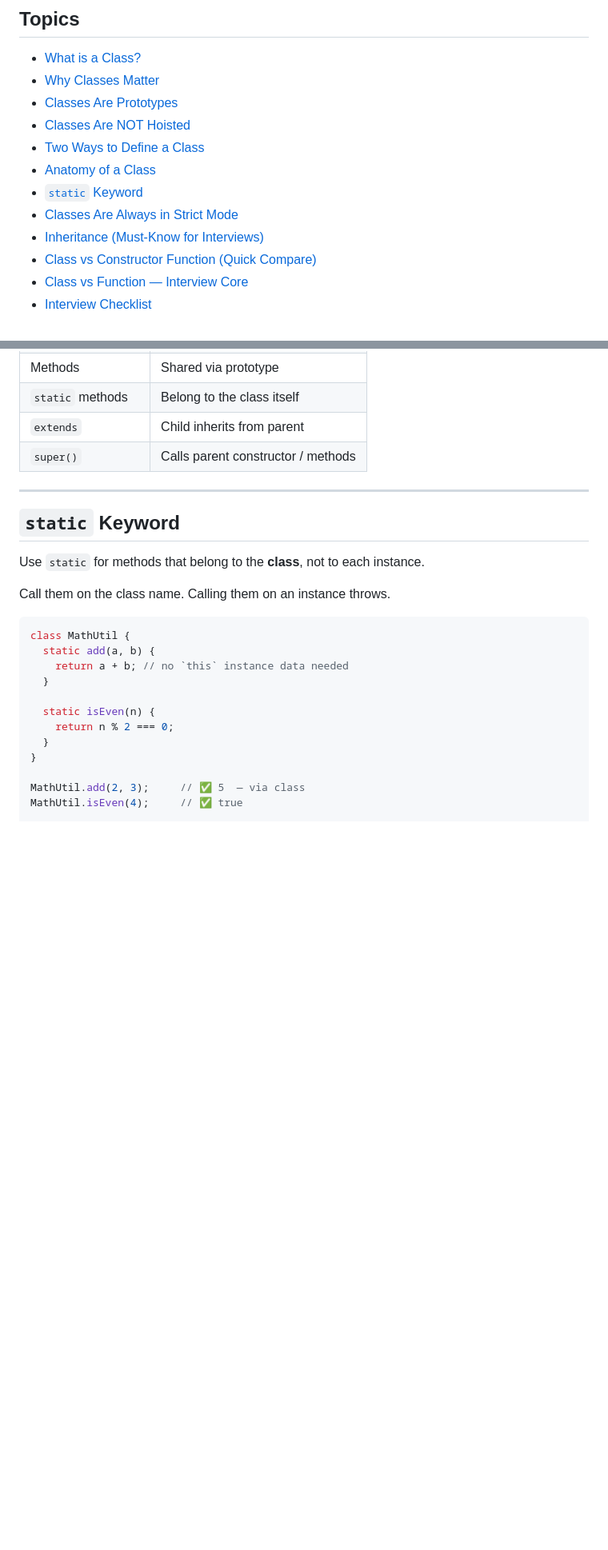
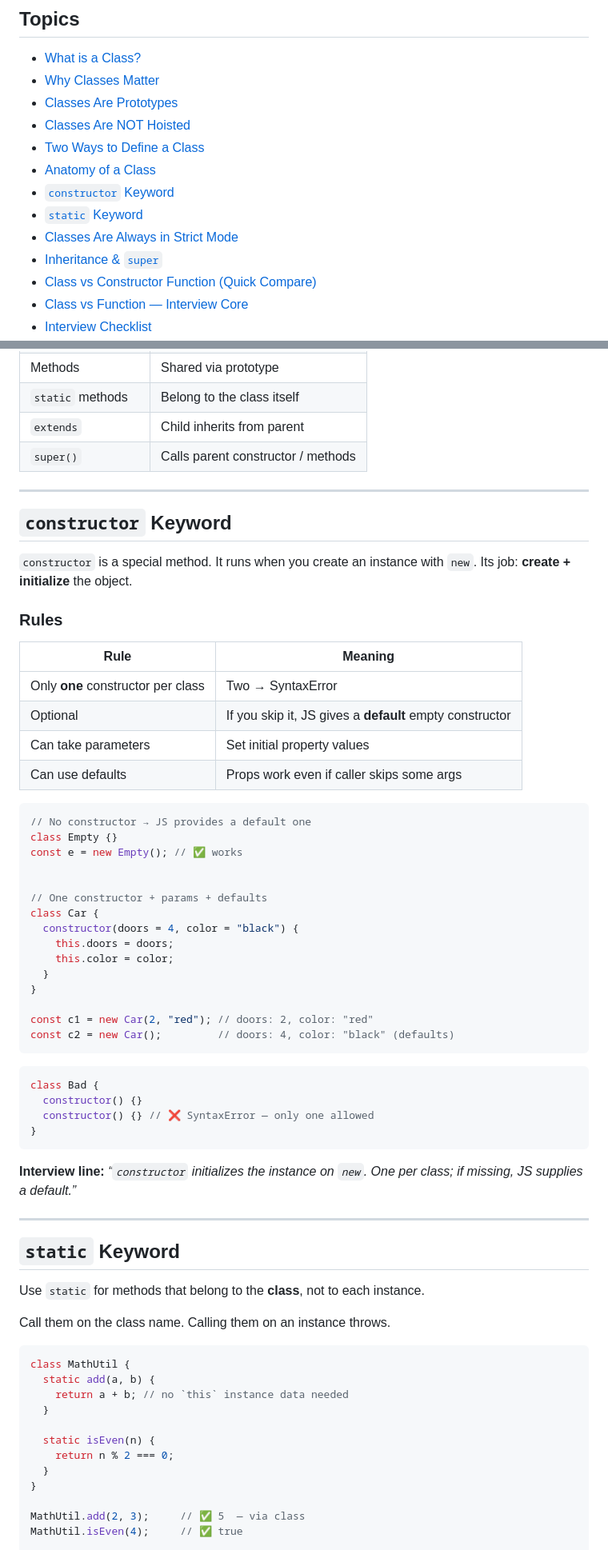
Before and after one commit to akansha-1202/JS_Classes, a Markdown page: README.md, 2 parts joined by grey strips. Shown at 80% size. GitHub-like rendering; blank space fills up the shorter version.

````diff
--- a/README.md
+++ b/README.md
@@ -7,9 +7,10 @@
 - [Classes Are NOT Hoisted](#classes-are-not-hoisted)
 - [Two Ways to Define a Class](#two-ways-to-define-a-class)
 - [Anatomy of a Class](#anatomy-of-a-class)
+- [`constructor` Keyword](#constructor-keyword)
 - [`static` Keyword](#static-keyword)
 - [Classes Are Always in Strict Mode](#classes-are-always-in-strict-mode)
-- [Inheritance (Must-Know for Interviews)](#inheritance-must-know-for-interviews)
+- [Inheritance & `super`](#inheritance-must-know-for-interviews)
 - [Class vs Constructor Function (Quick Compare)](#class-vs-constructor-function-quick-compare)
 - [Class vs Function — Interview Core](#class-vs-function-interview-core)
 - [Interview Checklist](#interview-checklist)
@@ -239,6 +240,49 @@ c1.info();           // ❌ TypeError
 
 ---
 
+<a id="constructor-keyword"></a>
+## `constructor` Keyword
+
+`constructor` is a special method. It runs when you create an instance with `new`. Its job: **create + initialize** the object.
+
+### Rules
+
+| Rule | Meaning |
+|------|---------|
+| Only **one** constructor per class | Two → SyntaxError |
+| Optional | If you skip it, JS gives a **default** empty constructor |
+| Can take parameters | Set initial property values |
+| Can use defaults | Props work even if caller skips some args |
+
+```js
+// No constructor → JS provides a default one
+class Empty {}
+const e = new Empty(); // ✅ works
+
+
+// One constructor + params + defaults
+class Car {
+  constructor(doors = 4, color = "black") {
+    this.doors = doors;
+    this.color = color;
+  }
+}
+
+const c1 = new Car(2, "red"); // doors: 2, color: "red"
+const c2 = new Car();         // doors: 4, color: "black" (defaults)
+```
+
+```js
+class Bad {
+  constructor() {}
+  constructor() {} // ❌ SyntaxError — only one allowed
+}
+```
+
+**Interview line:** *“`constructor` initializes the instance on `new`. One per class; if missing, JS supplies a default.”*
+
+---
+
 <a id="static-keyword"></a>
 ## `static` Keyword
 
````
Also changed, not shown: other parts of README.md (+44 -10 lines).
